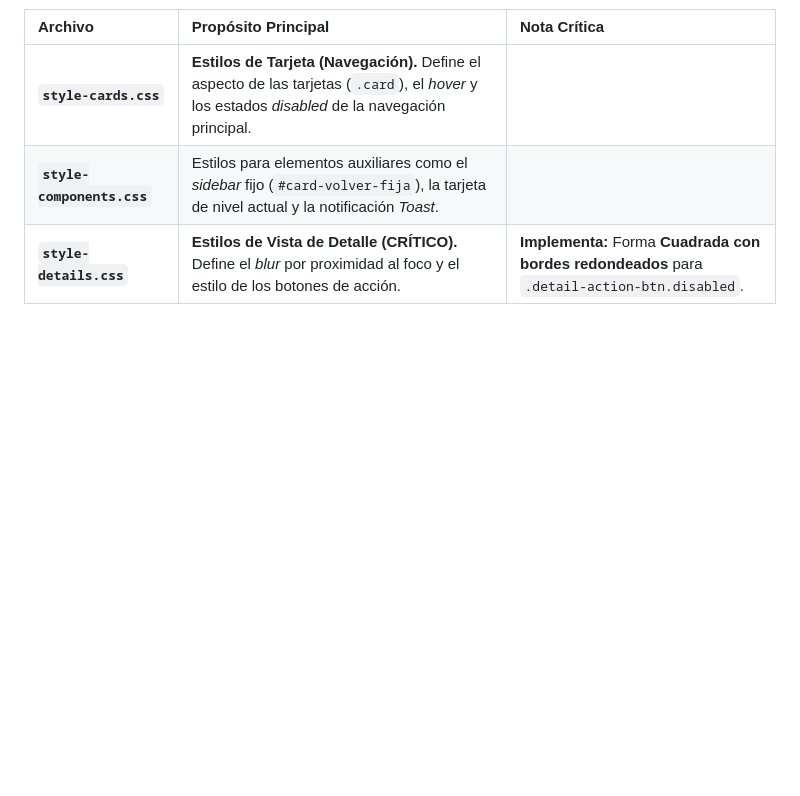
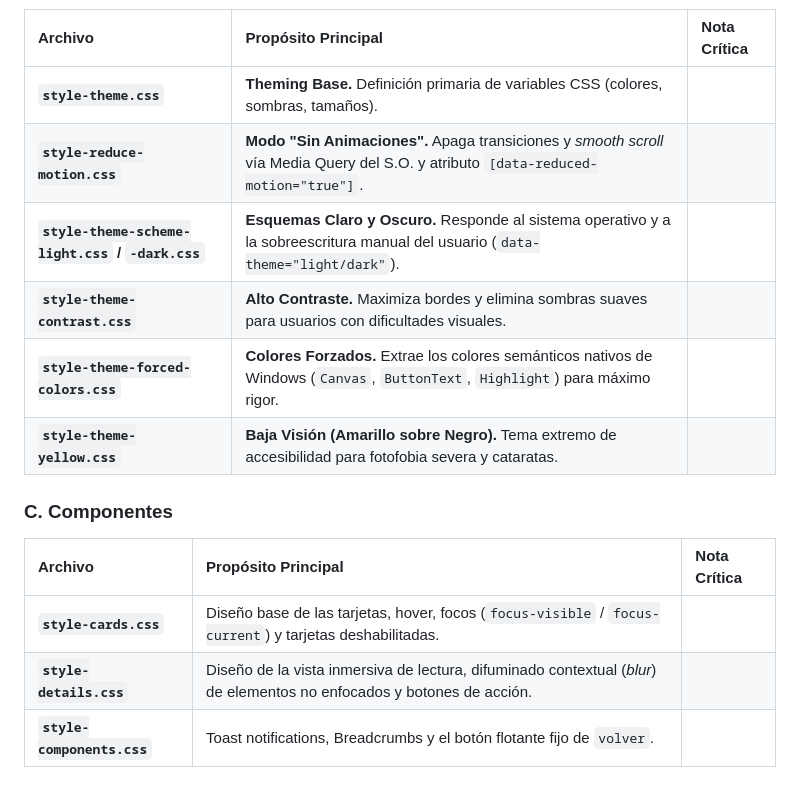
Before and after one commit to verogeid/vortexspira-universe, a Markdown page: MAINTAINER_DOCS.md, the part around one of its changes. Rendered like a GitHub page; blank space fills up the shorter version.

```diff
--- a/MAINTAINER_DOCS.md
+++ b/MAINTAINER_DOCS.md
@@ -63,6 +71,17 @@ Este documento detalla el propósito y la función de todos los archivos del pro
 
 | Archivo | Propósito Principal | Nota Crítica |
 | :--- | :--- | :--- |
-| **`style-cards.css`** | **Estilos de Tarjeta (Navegación).** Define el aspecto de las tarjetas (`.card`), el *hover* y los estados *disabled* de la navegación principal. | |
-| **`style-components.css`**| Estilos para elementos auxiliares como el *sidebar* fijo (`#card-volver-fija`), la tarjeta de nivel actual y la notificación *Toast*. | |
-| **`style-details.css`** | **Estilos de Vista de Detalle (CRÍTICO).** Define el *blur* por proximidad al foco y el estilo de los botones de acción. | **Implementa:** Forma **Cuadrada con bordes redondeados** para `.detail-action-btn.disabled`. |
+| **`style-theme.css`** | **Theming Base.** Definición primaria de variables CSS (colores, sombras, tamaños). | |
+| **`style-reduce-motion.css`** | **Modo "Sin Animaciones".** Apaga transiciones y *smooth scroll* vía Media Query del S.O. y atributo `[data-reduced-motion="true"]`. | |
+| **`style-theme-scheme-light.css` / `-dark.css`** | **Esquemas Claro y Oscuro.** Responde al sistema operativo y a la sobreescritura manual del usuario (`data-theme="light/dark"`). | |
+| **`style-theme-contrast.css`** | **Alto Contraste.** Maximiza bordes y elimina sombras suaves para usuarios con dificultades visuales. | |
+| **`style-theme-forced-colors.css`** | **Colores Forzados.** Extrae los colores semánticos nativos de Windows (`Canvas`, `ButtonText`, `Highlight`) para máximo rigor. | |
+| **`style-theme-yellow.css`** | **Baja Visión (Amarillo sobre Negro).** Tema extremo de accesibilidad para fotofobia severa y cataratas. | |
+
+### C. Componentes
+
+| Archivo | Propósito Principal | Nota Crítica |
+| :--- | :--- | :--- |
+| **`style-cards.css`** | Diseño base de las tarjetas, hover, focos (`focus-visible` / `focus-current`) y tarjetas deshabilitadas. | |
+| **`style-details.css`** | Diseño de la vista inmersiva de lectura, difuminado contextual (*blur*) de elementos no enfocados y botones de acción. | |
+| **`style-components.css`** | Toast notifications, Breadcrumbs y el botón flotante fijo de `volver`. | |
```
Also changed, not shown: other parts of MAINTAINER_DOCS.md (+35 -27 lines).
